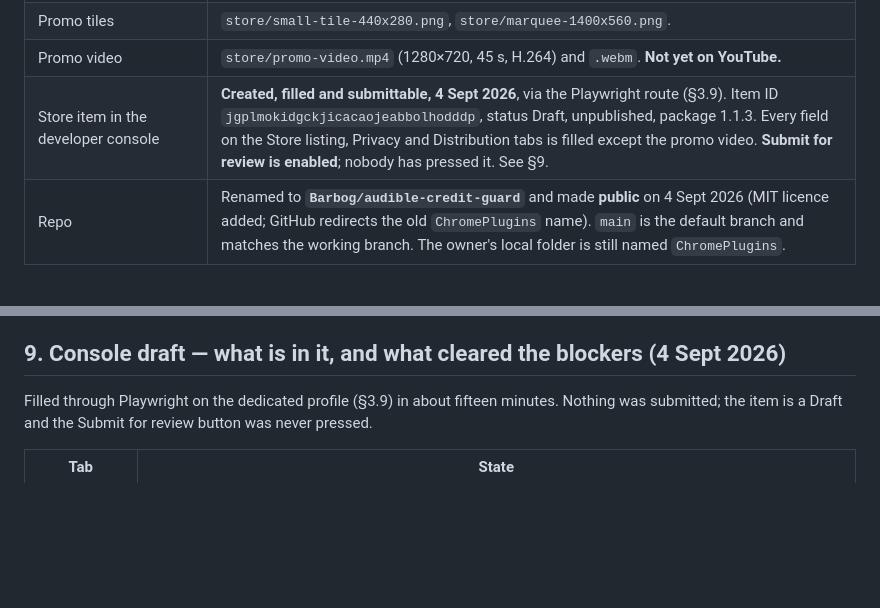
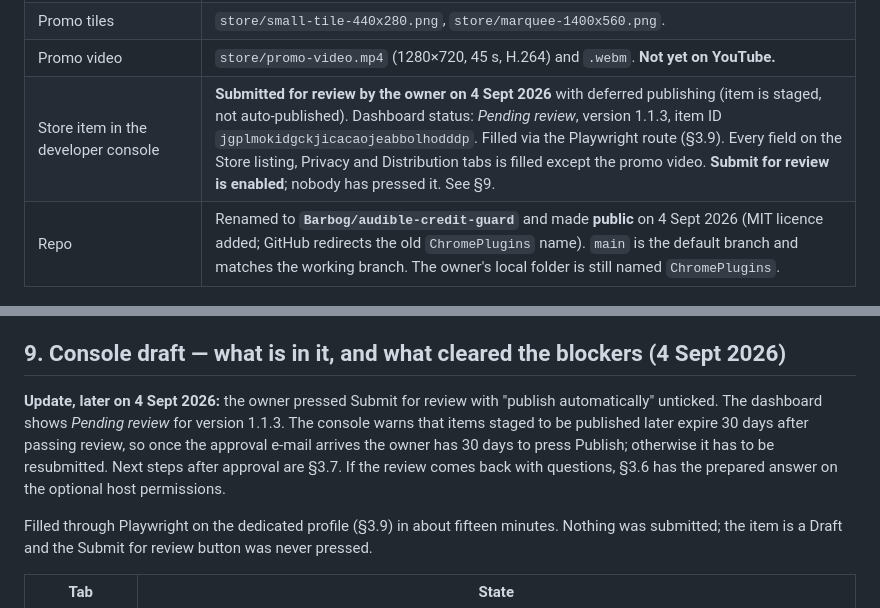
Before and after one commit to Barbog/audible-credit-guard, a Markdown page: audible-credit-guard/HANDOFF.md, 2 parts joined by grey strips. Rendered like a GitHub page; blank space fills up the shorter version.

Commit message:
HANDOFF: 1.1.3 submitted for review by the owner, staged (not auto-published)
Co-Authored-By: Claude Fable 5.1 <noreply@anthropic.com>
Claude-Session: https://claude.ai/code/session_01UwsTuSiz64RTJuHVGJMi7R

```diff
--- a/audible-credit-guard/HANDOFF.md
+++ b/audible-credit-guard/HANDOFF.md
@@ -30,7 +30,7 @@ expect it to go live when they press the release button.
 | Screenshots | `store/screenshot-1..5.png`, 1280×800, 24-bit PNG. |
 | Promo tiles | `store/small-tile-440x280.png`, `store/marquee-1400x560.png`. |
 | Promo video | `store/promo-video.mp4` (1280×720, 45 s, H.264) and `.webm`. **Not yet on YouTube.** |
-| Store item in the developer console | **Created, filled and submittable, 4 Sept 2026**, via the Playwright route (§3.9). Item ID `jgplmokidgckjicacaojeabbolhodddp`, status Draft, unpublished, package 1.1.3. Every field on the Store listing, Privacy and Distribution tabs is filled except the promo video. **Submit for review is enabled**; nobody has pressed it. See §9. |
+| Store item in the developer console | **Submitted for review by the owner on 4 Sept 2026** with deferred publishing (item is staged, not auto-published). Dashboard status: *Pending review*, version 1.1.3, item ID `jgplmokidgckjicacaojeabbolhodddp`. Filled via the Playwright route (§3.9). Every field on the Store listing, Privacy and Distribution tabs is filled except the promo video. **Submit for review is enabled**; nobody has pressed it. See §9. |
 | Repo | Renamed to **`Barbog/audible-credit-guard`** and made **public** on 4 Sept 2026 (MIT licence added; GitHub redirects the old `ChromePlugins` name). `main` is the default branch and matches the working branch. The owner's local folder is still named `ChromePlugins`. |
 
 ## 2. What could not be done, and why
@@ -313,6 +313,14 @@ Do, in order:
 
 ## 9. Console draft — what is in it, and what cleared the blockers (4 Sept 2026)
 
+**Update, later on 4 Sept 2026:** the owner pressed Submit for review with
+"publish automatically" unticked. The dashboard shows *Pending review* for
+version 1.1.3. The console warns that items staged to be published later
+expire 30 days after passing review, so once the approval e-mail arrives the
+owner has 30 days to press Publish; otherwise it has to be resubmitted. Next
+steps after approval are §3.7. If the review comes back with questions, §3.6
+has the prepared answer on the optional host permissions.
+
 Filled through Playwright on the dedicated profile (§3.9) in about fifteen
 minutes. Nothing was submitted; the item is a Draft and the Submit for review
 button was never pressed.
```
